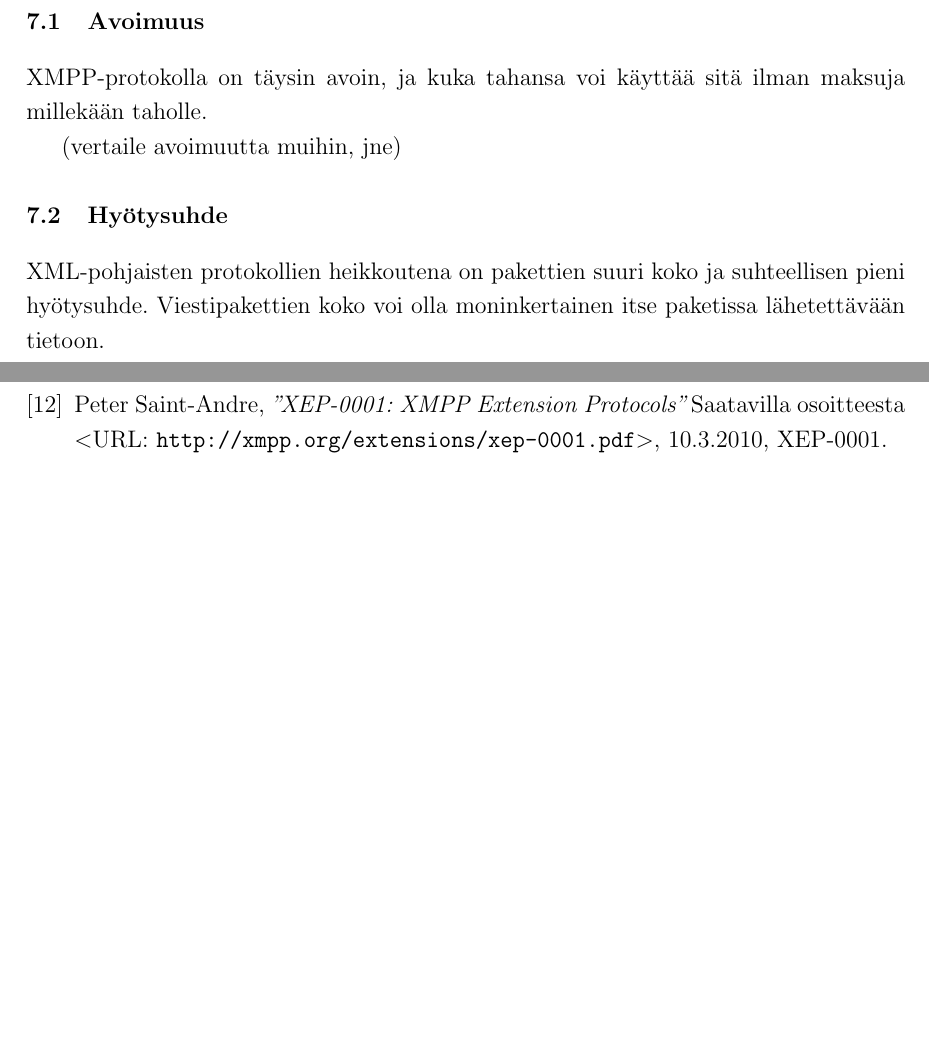
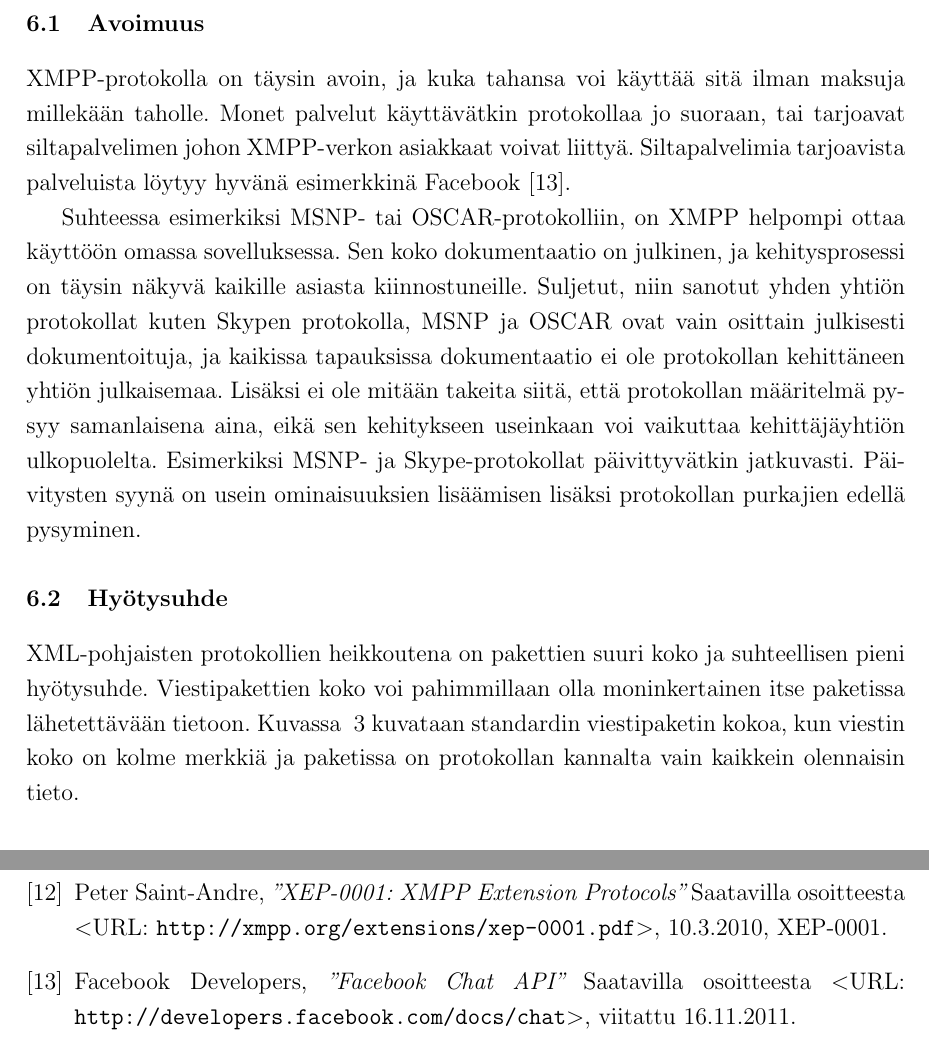
Before and after one commit to katajakasa/xmpp-kandi, a LaTeX thesis (kandi/kandi.tex): two parts of pages 13 and 15 of 16 before the commit and two parts of pages 15 and 18 of 19 after it, joined at a grey line, cut so that both start at the same text, the shorter picture padded with empty space. The pictures show the PDF file kandi/kandi.pdf that the author committed with the source; the source files are stored in an older character set and shown here as Unicode.

Commit message:
Hmm... upgrades.

```diff
--- a/kandi/kandi.tex
+++ b/kandi/kandi.tex
@@ -316,20 +330,27 @@ ja siitä on useita versioita sekä toteutuksia. Rakenteeltaan IRC on hajautettu
 yhdistää kokonaisuuksiksi eli keskusteluverkoiksi, joilla on nimi (mm. ircnet). Keskusteluverkossa
 voi olla useita keskustelukanavia, joille voi liittyä ~\cite{ircrfc}.
 
+\newpage
 \section{XMPP-protokollan edut ja heikkoudet}
 
 \subsection{Avoimuus}
-XMPP-protokolla on täysin avoin, ja kuka tahansa voi käyttää sitä ilman maksuja millekään taholle.
+XMPP-protokolla on täysin avoin, ja kuka tahansa voi käyttää sitä ilman maksuja millekään taholle. Monet palvelut käyttävätkin
+protokollaa jo suoraan, tai tarjoavat siltapalvelimen johon XMPP-verkon asiakkaat voivat liittyä. Siltapalvelimia tarjoavista
+palveluista löytyy hyvänä esimerkkinä Facebook~\cite{fbchatapi}.
 
-(vertaile avoimuutta muihin, jne)
-
+Suhteessa esimerkiksi MSNP- tai OSCAR-protokolliin, on XMPP helpompi ottaa käyttöön omassa sovelluksessa. Sen koko dokumentaatio
+on julkinen, ja kehitysprosessi on täysin näkyvä kaikille asiasta kiinnostuneille. Suljetut, niin sanotut yhden yhtiön protokollat
+kuten Skypen protokolla, MSNP ja OSCAR ovat vain osittain julkisesti dokumentoituja, ja kaikissa tapauksissa dokumentaatio
+ei ole protokollan kehittäneen yhtiön julkaisemaa. Lisäksi ei ole mitään takeita siitä, että protokollan määritelmä pysyy samanlaisena
+aina, eikä sen kehitykseen useinkaan voi vaikuttaa kehittäjäyhtiön ulkopuolelta. Esimerkiksi MSNP- ja Skype-protokollat päivittyvätkin
+jatkuvasti. Päivitysten syynä on usein ominaisuuksien lisäämisen lisäksi protokollan purkajien edellä pysyminen.
 
 \subsection{Hyötysuhde}
 
 XML-pohjaisten protokollien heikkoutena on pakettien suuri koko ja suhteellisen pieni hyötysuhde. Viestipakettien koko voi
-olla moninkertainen itse paketissa lähetettävään tietoon.
-
-(tänne lisää tekstiä)
+pahimmillaan olla moninkertainen itse paketissa lähetettävään tietoon. Kuvassa ~\ref{fig:viestipaketticmpkuva} kuvataan
+standardin viestipaketin kokoa, kun viestin koko on kolme merkkiä ja paketissa on protokollan kannalta vain kaikkein olennaisin
+tieto.
 
 \begin{figure}[htp]
 	\centering
@@ -420,13 +441,21 @@ viitattu 10.1.2011.
 Jarkko Oikarinen, Darren Reed,
 \textit{"RFC1459 - Internet Relay Chat Protocol"},
 Saatavilla osoitteesta <URL: \texttt{http://tools.ietf.org/html/rfc1459}>,
-viitattu 31.10.2011
+viitattu 31.10.2011.
 
 \bibitem{extxep}
 Peter Saint-Andre,
 \textit{"XEP-0001: XMPP Extension Protocols"}
 Saatavilla osoitteesta <URL: \texttt{http://xmpp.org/extensions/xep-0001.pdf}>,
 10.3.2010, XEP-0001.
+
+\bibitem{fbchatapi}
+Facebook Developers,
+\textit{"Facebook Chat API"}
+Saatavilla osoitteesta <URL: \texttt{http://developers.facebook.com/docs/chat}>,
+viitattu 16.11.2011.
+
+
 
 \end{thebibliography}
 
```
Also changed, not shown: kandi/kandi.pdf, kandi/kandi.tex (50 more changed lines).
